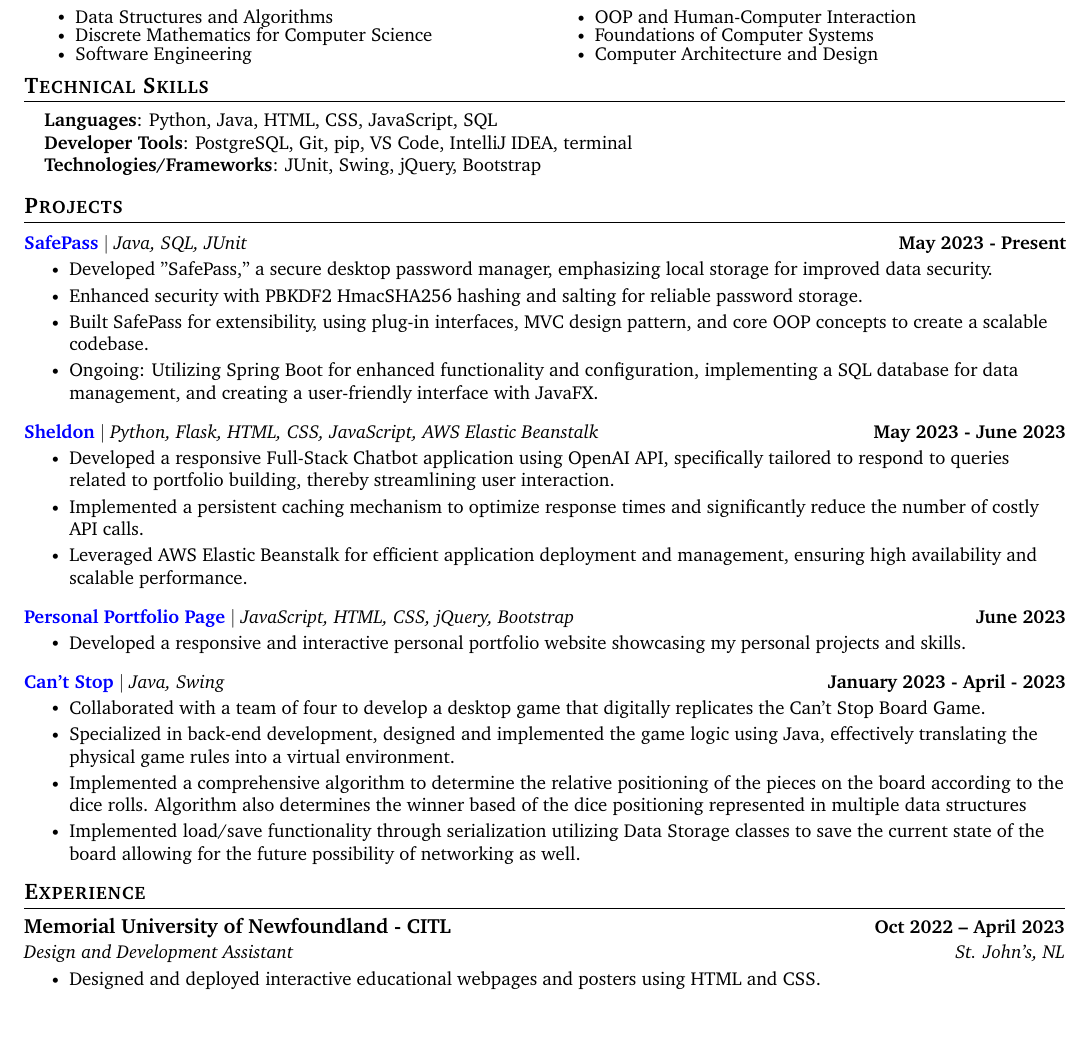
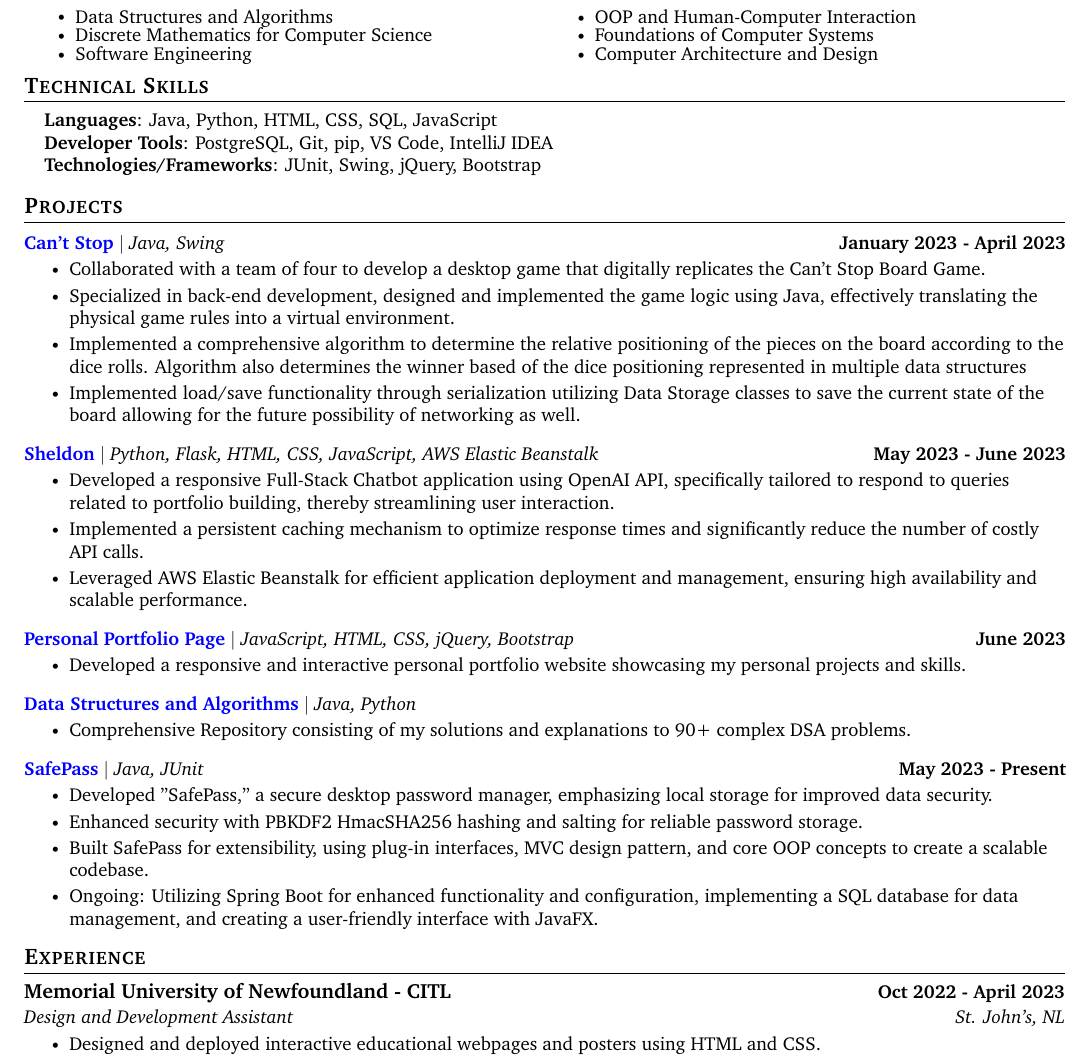
Before and after one commit to ShevinuM/Resume, a LaTeX CV (resume.tex): part of the page, cut so that both start at the same text, the shorter picture padded with empty space. Compiled offline with pdfLaTeX.

Commit message:
Update Resume

```diff
--- a/resume.tex
+++ b/resume.tex
@@ -155,8 +155,8 @@
 \section{Technical Skills}
  \begin{itemize}[leftmargin=0.15in, label={}]
     \small{\item{
-     \textbf{Languages}{: Python, Java, HTML, CSS, JavaScript, SQL} \\
-     \textbf{Developer Tools}{: PostgreSQL, Git, pip, VS Code, IntelliJ IDEA, terminal } \\
+     \textbf{Languages}{: Java, Python, HTML, CSS, SQL, JavaScript} \\
+     \textbf{Developer Tools}{: PostgreSQL, Git, pip, VS Code, IntelliJ IDEA } \\
      \textbf{Technologies/Frameworks}{: JUnit, Swing, jQuery, Bootstrap} \\
     }}
  \end{itemize}
@@ -166,16 +166,16 @@
 \section{Projects}
     \vspace{-5pt}
     \resumeSubHeadingListStart
-      \resumeProjectHeading
-          {\href{https://github.com/ShevinuM/SafePass}{\textcolor{blue}{\textbf{SafePass}}} $|$ \emph{Java, SQL, JUnit}}{May 2023 - Present}
+    \resumeProjectHeading
+          {\href{https://github.com/ShevinuM/Cant-Stop}{\textcolor{blue}{\textbf{Can't Stop}}} $|$ \emph{Java, Swing}}{January 2023 - April 2023}
           \resumeItemListStart
-            \resumeItem{Developed "SafePass," a secure desktop password manager, emphasizing local storage for improved data security.}
-            \resumeItem{Enhanced security with PBKDF2 HmacSHA256 hashing and salting for reliable password storage.}
-            \resumeItem{Built SafePass for extensibility, using plug-in interfaces, MVC design pattern, and core OOP concepts to create a scalable codebase.}
-            \resumeItem{Ongoing: Utilizing Spring Boot for enhanced functionality and configuration, implementing a SQL database for data management, and creating a user-friendly interface with JavaFX.}
+            \resumeItem{Collaborated with a team of four to develop a desktop game that digitally replicates the Can’t Stop Board Game.}
+            \resumeItem{Specialized in back-end development, designed and implemented the game logic using Java, effectively translating the physical game rules into a virtual environment.}
+            \resumeItem{Implemented a comprehensive algorithm to determine the relative positioning of the pieces on the board according to the dice rolls. Algorithm also determines the winner based of the dice positioning represented in multiple data structures}
+            \resumeItem{Implemented load/save functionality through serialization utilizing Data Storage classes to save the current state of the board allowing for the future possibility of networking as well.}
           \resumeItemListEnd
           \vspace{-13pt}
-      \resumeProjectHeading
+        \resumeProjectHeading
           {\href{https://github.com/ShevinuM/Sheldon}{\textcolor{blue}{\textbf{Sheldon}}} $|$ \emph{Python, Flask, HTML, CSS, JavaScript, AWS Elastic Beanstalk}}{May 2023 - June 2023}
           \resumeItemListStart
             \resumeItem{Developed a responsive Full-Stack Chatbot application using OpenAI API, specifically tailored to respond to queries related to portfolio building, thereby streamlining user interaction.}
@@ -190,12 +190,18 @@
           \resumeItemListEnd
           \vspace{-13pt}
           \resumeProjectHeading
-          {\href{https://github.com/ShevinuM/Cant-Stop}{\textcolor{blue}{\textbf{Can't Stop}}} $|$ \emph{Java, Swing}}{January 2023 - April - 2023}
+          {\href{https://github.com/ShevinuM/Data-Structures-And-Algorithms}{\textcolor{blue}{\textbf{Data Structures and Algorithms}}} $|$ \emph{Java, Python}}{}
           \resumeItemListStart
-            \resumeItem{Collaborated with a team of four to develop a desktop game that digitally replicates the Can’t Stop Board Game.}
-            \resumeItem{Specialized in back-end development, designed and implemented the game logic using Java, effectively translating the physical game rules into a virtual environment.}
-            \resumeItem{Implemented a comprehensive algorithm to determine the relative positioning of the pieces on the board according to the dice rolls. Algorithm also determines the winner based of the dice positioning represented in multiple data structures}
-            \resumeItem{Implemented load/save functionality through serialization utilizing Data Storage classes to save the current state of the board allowing for the future possibility of networking as well.}
+            \resumeItem{Comprehensive Repository consisting of my solutions and explanations to 90+ complex DSA problems.}
+          \resumeItemListEnd
+         \vspace{-13pt}
+          \resumeProjectHeading
+          {\href{https://github.com/ShevinuM/SafePass}{\textcolor{blue}{\textbf{SafePass}}} $|$ \emph{Java, JUnit}}{May 2023 - Present}
+          \resumeItemListStart
+            \resumeItem{Developed "SafePass," a secure desktop password manager, emphasizing local storage for improved data security.}
+            \resumeItem{Enhanced security with PBKDF2 HmacSHA256 hashing and salting for reliable password storage.}
+            \resumeItem{Built SafePass for extensibility, using plug-in interfaces, MVC design pattern, and core OOP concepts to create a scalable codebase.}
+            \resumeItem{Ongoing: Utilizing Spring Boot for enhanced functionality and configuration, implementing a SQL database for data management, and creating a user-friendly interface with JavaFX.}
           \resumeItemListEnd
     \resumeSubHeadingListEnd
 \vspace{-15pt}
@@ -205,7 +211,7 @@
   \resumeSubHeadingListStart
 
     \resumeSubheading
-      {Memorial University of Newfoundland - CITL}{Oct 2022 -- April 2023}
+      {Memorial University of Newfoundland - CITL}{Oct 2022 - April 2023}
       {Design and Development Assistant}{St. John's, NL}
       \resumeItemListStart
         \resumeItem{Designed and deployed interactive educational webpages and posters using HTML and CSS.}
```
Also changed, not shown: Resume.pdf.
